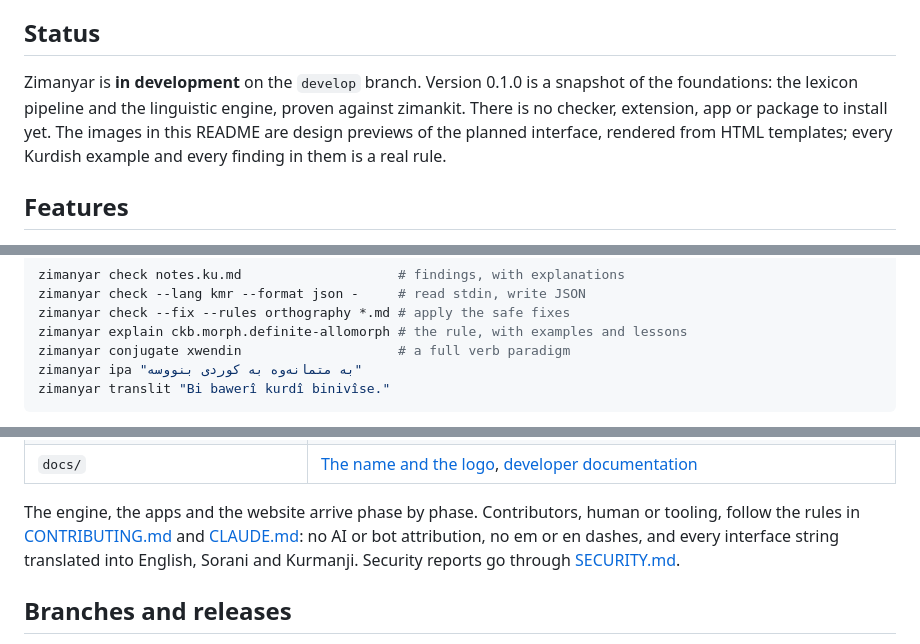
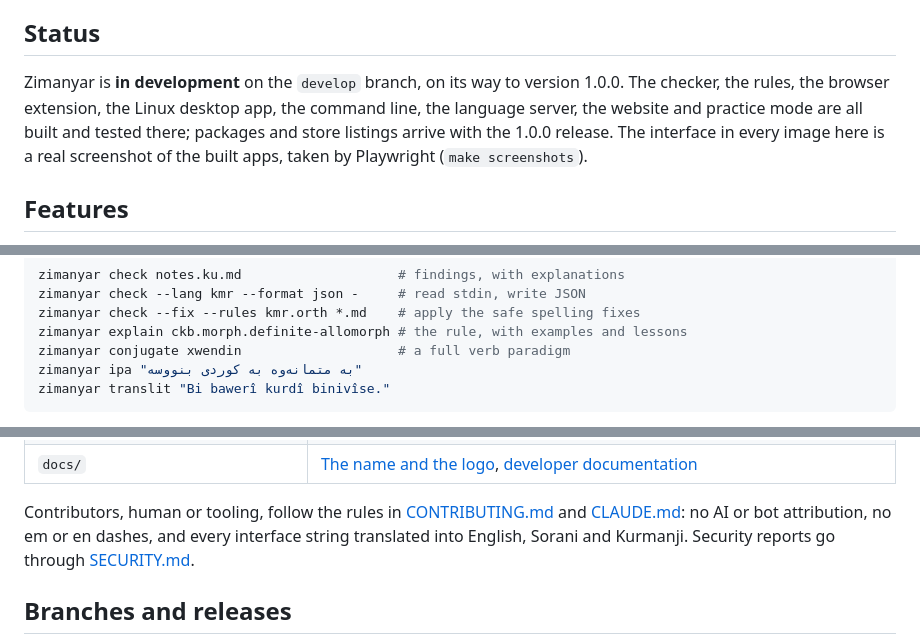
Before and after one commit to 0xdolan/Zimanyar, a Markdown page: README.md, 3 parts joined by grey strips. Drawn GitHub-style.

Commit message:
docs: show real screenshots, the current status and a working CLI example in the README

````diff
--- a/README.md
+++ b/README.md
@@ -24,7 +24,7 @@ The name joins *ziman*, language, and *yar*, friend and helper; the logo joins t
 
 ## Status
 
-Zimanyar is **in development** on the `develop` branch. Version 0.1.0 is a snapshot of the foundations: the lexicon pipeline and the linguistic engine, proven against zimankit. There is no checker, extension, app or package to install yet. The images in this README are design previews of the planned interface, rendered from HTML templates; every Kurdish example and every finding in them is a real rule.
+Zimanyar is **in development** on the `develop` branch, on its way to version 1.0.0. The checker, the rules, the browser extension, the Linux desktop app, the command line, the language server, the website and practice mode are all built and tested there; packages and store listings arrive with the 1.0.0 release. The interface in every image here is a real screenshot of the built apps, taken by Playwright (`make screenshots`).
 
 ## Features
 
@@ -103,7 +111,7 @@ Planned for the first release:
 ```sh
 zimanyar check notes.ku.md                    # findings, with explanations
 zimanyar check --lang kmr --format json -     # read stdin, write JSON
-zimanyar check --fix --rules orthography *.md # apply the safe fixes
+zimanyar check --fix --rules kmr.orth *.md    # apply the safe spelling fixes
 zimanyar explain ckb.morph.definite-allomorph # the rule, with examples and lessons
 zimanyar conjugate xwendin                    # a full verb paradigm
 zimanyar ipa "بە متمانەوە بە کوردی بنووسە"
@@ -160,7 +169,7 @@ make check-dashes    # fail on em dashes, en dashes and look-alikes
 | `scripts/checks/`, `scripts/release/` | Repository guards: dashes, Kurdish spelling, licences, attribution |
 | `docs/` | [The name and the logo](docs/STORY.md), [developer documentation](docs/dev/) |
 
-The engine, the apps and the website arrive phase by phase. Contributors, human or tooling, follow the rules in [CONTRIBUTING.md](CONTRIBUTING.md) and [CLAUDE.md](CLAUDE.md): no AI or bot attribution, no em or en dashes, and every interface string translated into English, Sorani and Kurmanji. Security reports go through [SECURITY.md](SECURITY.md).
+Contributors, human or tooling, follow the rules in [CONTRIBUTING.md](CONTRIBUTING.md) and [CLAUDE.md](CLAUDE.md): no AI or bot attribution, no em or en dashes, and every interface string translated into English, Sorani and Kurmanji. Security reports go through [SECURITY.md](SECURITY.md).
 
 ## Branches and releases
 
````
Also changed, not shown: other parts of README.md (+10 -1 lines).
